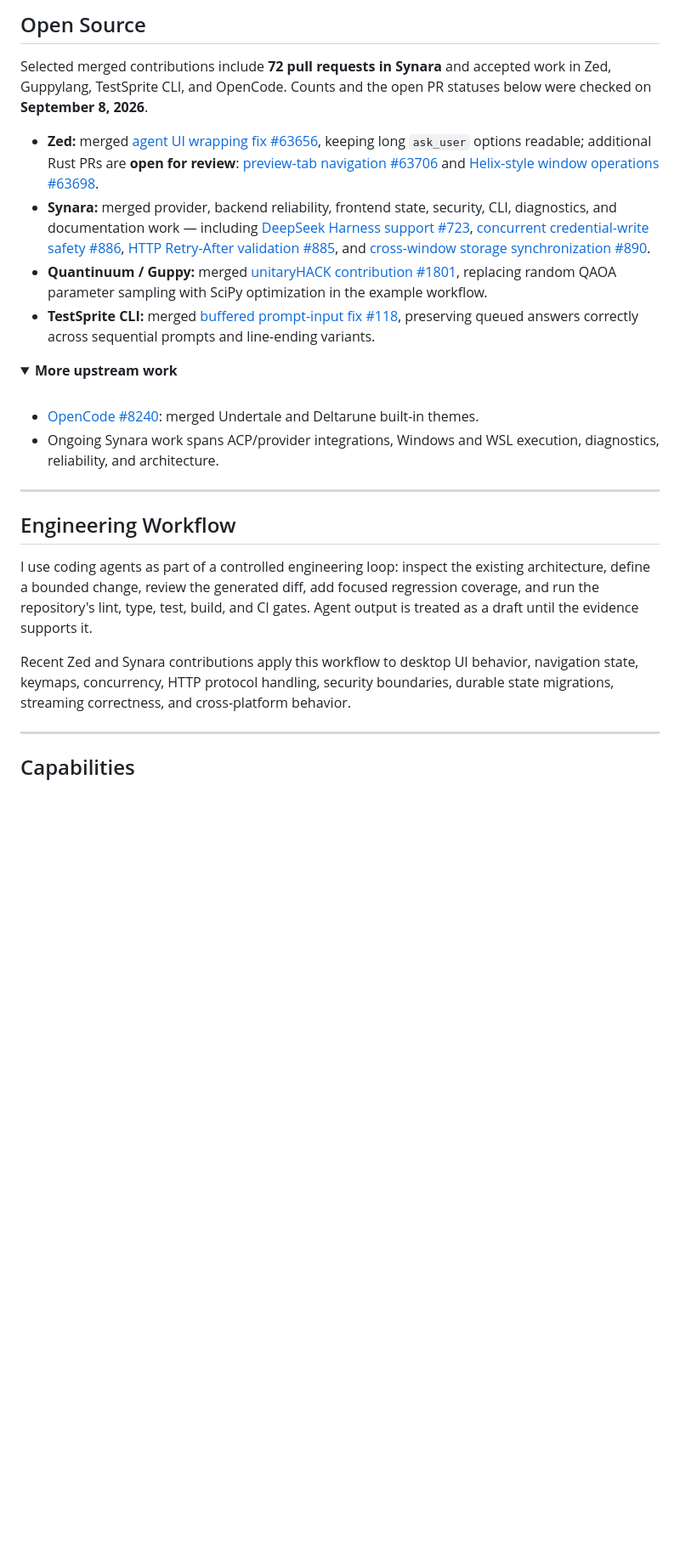
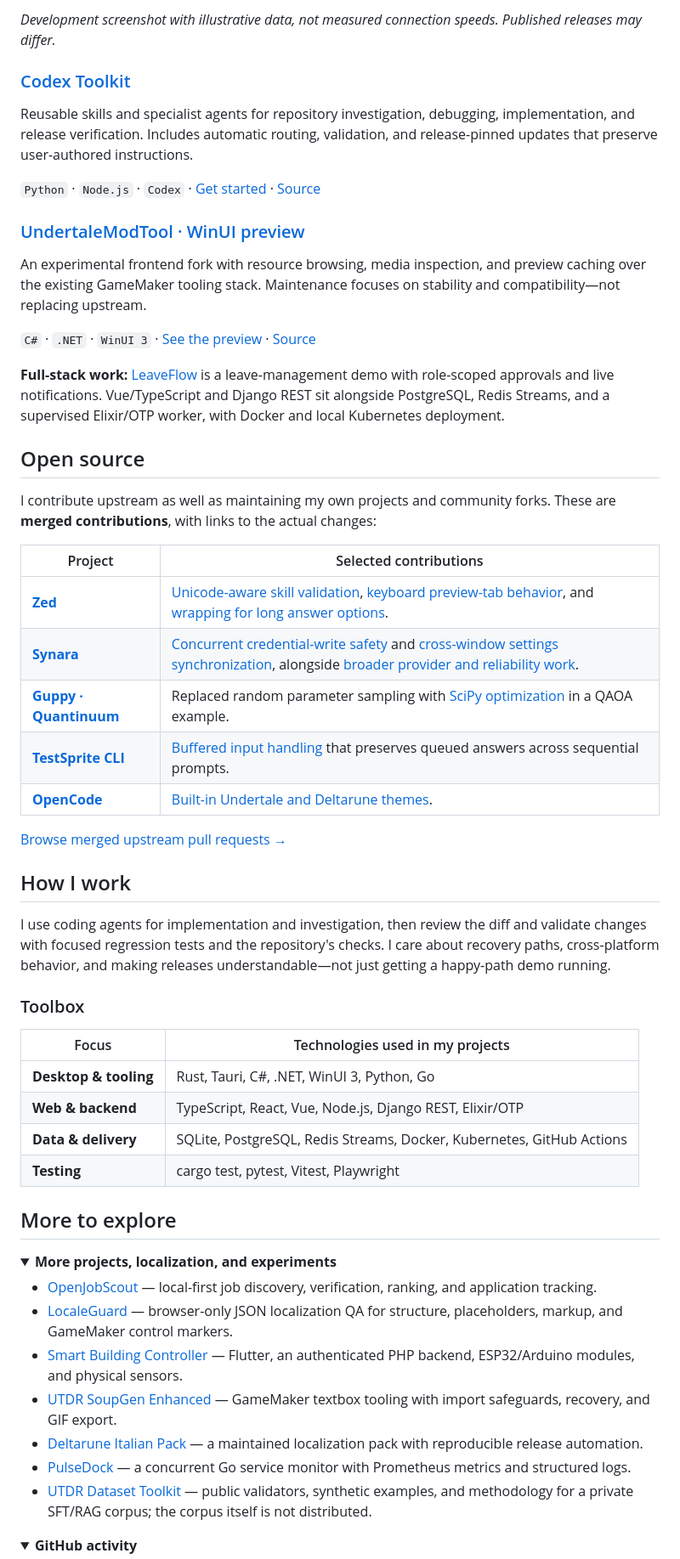
Before and after one commit to cmdr-chara/cmdr-chara, a Markdown page: readme.md, the part around one of its changes. Shown at 85% size. Drawn GitHub-style; folded sections open; blank space fills up the shorter version.

```diff
--- a/readme.md
+++ b/readme.md
@@ -90,32 +49,63 @@ The implementation includes cancellation and deadlines, concurrent storage safeg
 
-## Open Source
+*Development screenshot with illustrative data, not measured connection speeds. Published releases may differ.*
 
-Selected merged contributions include **72 pull requests in Synara** and accepted work in Zed, Guppylang, TestSprite CLI, and OpenCode. Counts and the open PR statuses below were checked on **September 8, 2026**.
+### [Codex Toolkit](https://github.com/cmdr-chara/codex-toolkit)
 
-- **Zed:** merged [agent UI wrapping fix #63656](https://github.com/zed-industries/zed/pull/63656), keeping long `ask_user` options readable; additional Rust PRs are **open for review**: [preview-tab navigation #63706](https://github.com/zed-industries/zed/pull/63706) and [Helix-style window operations #63698](https://github.com/zed-industries/zed/pull/63698).
-- **Synara:** merged provider, backend reliability, frontend state, security, CLI, diagnostics, and documentation work — including [DeepSeek Harness support #723](https://github.com/Emanuele-web04/synara/pull/723), [concurrent credential-write safety #886](https://github.com/Emanuele-web04/synara/pull/886), [HTTP Retry-After validation #885](https://github.com/Emanuele-web04/synara/pull/885), and [cross-window storage synchronization #890](https://github.com/Emanuele-web04/synara/pull/890).
-- **Quantinuum / Guppy:** merged [unitaryHACK contribution #1801](https://github.com/Quantinuum/guppylang/pull/1801), replacing random QAOA parameter sampling with SciPy optimization in the example workflow.
-- **TestSprite CLI:** merged [buffered prompt-input fix #118](https://github.com/TestSprite/testsprite-cli/pull/118), preserving queued answers correctly across sequential prompts and line-ending variants.
+Reusable skills and specialist agents for repository investigation, debugging, implementation, and release verification. Includes automatic routing, validation, and release-pinned updates that preserve user-authored instructions.
+
+`Python` · `Node.js` · `Codex` · [Get started](https://github.com/cmdr-chara/codex-toolkit#install-once) · [Source](https://github.com/cmdr-chara/codex-toolkit)
+
+### [UndertaleModTool · WinUI preview](https://github.com/cmdr-chara/UndertaleModTool/tree/winui-preview)
+
+An experimental frontend fork with resource browsing, media inspection, and preview caching over the existing GameMaker tooling stack. Maintenance focuses on stability and compatibility—not replacing upstream.
+
+`C#` · `.NET` · `WinUI 3` · [See the preview](https://github.com/cmdr-chara/UndertaleModTool/tree/winui-preview#screenshots) · [Source](https://github.com/cmdr-chara/UndertaleModTool/tree/winui-preview)
+
+**Full-stack work:** [LeaveFlow](https://github.com/cmdr-chara/LeaveFlow) is a leave-management demo with role-scoped approvals and live notifications. Vue/TypeScript and Django REST sit alongside PostgreSQL, Redis Streams, and a supervised Elixir/OTP worker, with Docker and local Kubernetes deployment.
+
+## Open source
+
+I contribute upstream as well as maintaining my own projects and community forks. These are **merged contributions**, with links to the actual changes:
+
+| Project | Selected contributions |
+| --- | --- |
+| **[Zed](https://github.com/zed-industries/zed)** | [Unicode-aware skill validation](https://github.com/zed-industries/zed/pull/63766), [keyboard preview-tab behavior](https://github.com/zed-industries/zed/pull/63758), and [wrapping for long answer options](https://github.com/zed-industries/zed/pull/63656). |
+| **[Synara](https://github.com/Emanuele-web04/synara)** | [Concurrent credential-write safety](https://github.com/Emanuele-web04/synara/pull/886) and [cross-window settings synchronization](https://github.com/Emanuele-web04/synara/pull/890), alongside [broader provider and reliability work](https://github.com/Emanuele-web04/synara/pulls?q=is%3Apr+author%3Acmdr-chara+is%3Amerged). |
+| **[Guppy · Quantinuum](https://github.com/Quantinuum/guppylang)** | Replaced random parameter sampling with [SciPy optimization](https://github.com/Quantinuum/guppylang/pull/1801) in a QAOA example. |
+| **[TestSprite CLI](https://github.com/TestSprite/testsprite-cli)** | [Buffered input handling](https://github.com/TestSprite/testsprite-cli/pull/118) that preserves queued answers across sequential prompts. |
+| **[OpenCode](https://github.com/anomalyco/opencode)** | [Built-in Undertale and Deltarune themes](https://github.com/anomalyco/opencode/pull/8240). |
+
+[Browse merged upstream pull requests →](https://github.com/search?q=is%3Apr+is%3Amerged+author%3Acmdr-chara+-user%3Acmdr-chara&type=pullrequests)
+
+## How I work
+
+I use coding agents for implementation and investigation, then review the diff and validate changes with focused regression tests and the repository's checks. I care about recovery paths, cross-platform behavior, and making releases understandable—not just getting a happy-path demo running.
+
+### Toolbox
+
+| Focus | Technologies used in my projects |
+| --- | --- |
+| **Desktop & tooling** | Rust, Tauri, C#, .NET, WinUI 3, Python, Go |
+| **Web & backend** | TypeScript, React, Vue, Node.js, Django REST, Elixir/OTP |
+| **Data & delivery** | SQLite, PostgreSQL, Redis Streams, Docker, Kubernetes, GitHub Actions |
+| **Testing** | cargo test, pytest, Vitest, Playwright |
+
+## More to explore
 
 <details>
-<summary><strong>More upstream work</strong></summary>
-<br />
+<summary><strong>More projects, localization, and experiments</strong></summary>
 
-- [OpenCode #8240](https://github.com/anomalyco/opencode/pull/8240): merged Undertale and Deltarune built-in themes.
-- Ongoing Synara work spans ACP/provider integrations, Windows and WSL execution, diagnostics, reliability, and architecture.
+- [OpenJobScout](https://github.com/cmdr-chara/open-job-scout) — local-first job discovery, verification, ranking, and application tracking.
+- [LocaleGuard](https://github.com/cmdr-chara/localeguard) — browser-only JSON localization QA for structure, placeholders, markup, and GameMaker control markers.
+- [Smart Building Controller](https://github.com/cmdr-chara/smart-building-controller) — Flutter, an authenticated PHP backend, ESP32/Arduino modules, and physical sensors.
+- [UTDR SoupGen Enhanced](https://github.com/cmdr-chara/UTDR-SoupGen) — GameMaker textbox tooling with import safeguards, recovery, and GIF export.
+- [Deltarune Italian Pack](https://github.com/cmdr-chara/DeltaruneItalianPack) — a maintained localization pack with reproducible release automation.
+- [PulseDock](https://github.com/cmdr-chara/PulseDock) — a concurrent Go service monitor with Prometheus metrics and structured logs.
+- [UTDR Dataset Toolkit](https://huggingface.co/datasets/cmdr-chara/utdr-dataset-toolkit) — public validators, synthetic examples, and methodology for a private SFT/RAG corpus; the corpus itself is not distributed.
 
 </details>
 
----
-
-## Engineering Workflow
-
-I use coding agents as part of a controlled engineering loop: inspect the existing architecture, define a bounded change, review the generated diff, add focused regression coverage, and run the repository's lint, type, test, build, and CI gates. Agent output is treated as a draft until the evidence supports it.
-
-Recent Zed and Synara contributions apply this workflow to desktop UI behavior, navigation state, keymaps, concurrency, HTTP protocol handling, security boundaries, durable state migrations, streaming correctness, and cross-platform behavior.
-
----
-
-## Capabilities
+<details>
+<summary><strong>GitHub activity</strong></summary>
 
 <p align="center">
```
Also changed, not shown: other parts of readme.md (+35 -128 lines).
